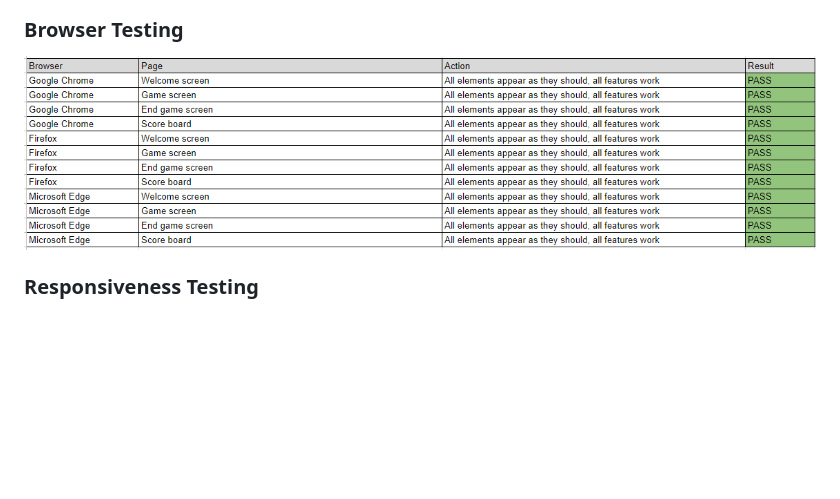
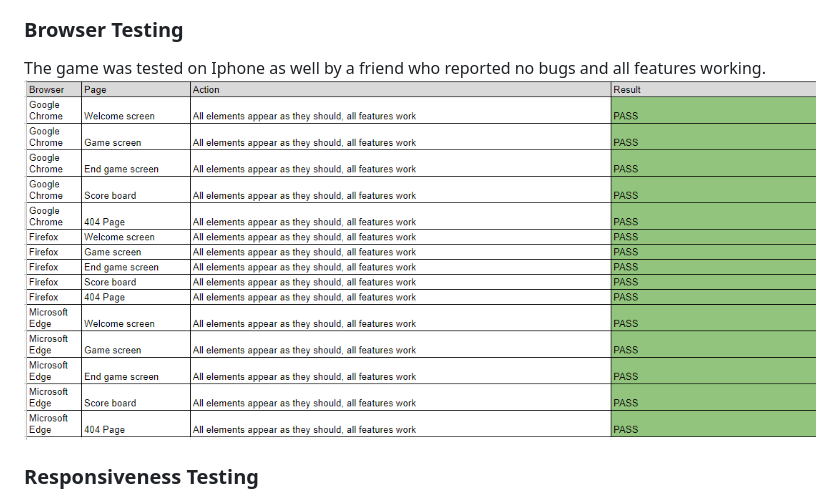
Before and after one commit to Dayana-N/portfolio-project-2-word-type, a Markdown page: testing.md, the part around the change printed below. GitHub-like rendering; pictures changed too: assets/testing/browser.PNG; blank space fills up the shorter version.

Commit message:
docs: update testing.md with test results for 404 page

```diff
--- a/testing.md
+++ b/testing.md
@@ -85,6 +85,7 @@ This warning appears due to the fact that GitHub hosted pages disable FLoC, whic
 The full testing document can be found [here](./assets/testing/features-testing.pdf). Please note that this is a pdf document and will require a program like Adobe Acrobat Reader DC to open it. <br>
 ![features testing](./assets/testing/features-testing-img.PNG)
 ### Browser Testing
+The game was tested on Iphone as well by a friend who reported no bugs and all features working. <br>
 ![browser testing](./assets/testing/browser.PNG)
 ### Responsiveness Testing
 The responsiveness of the application was tested using dev tools. During development, media queries were added to ensure the application is responsive for devices above 320px width. Two common sizes are documented below, however the application was tested on more than two screen sizes.
```
Also changed, not shown: other parts of testing.md (+1 -1 lines), 2 other files.
